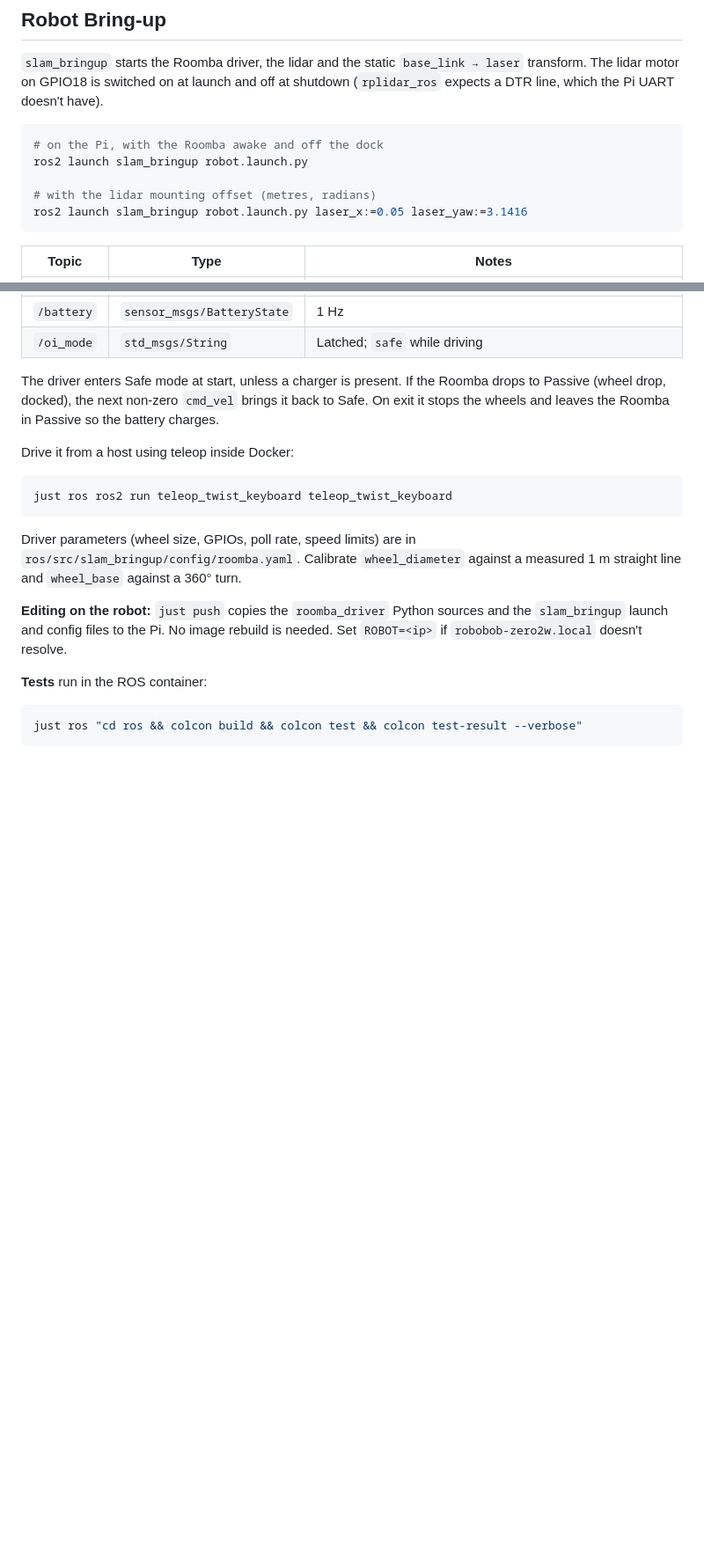
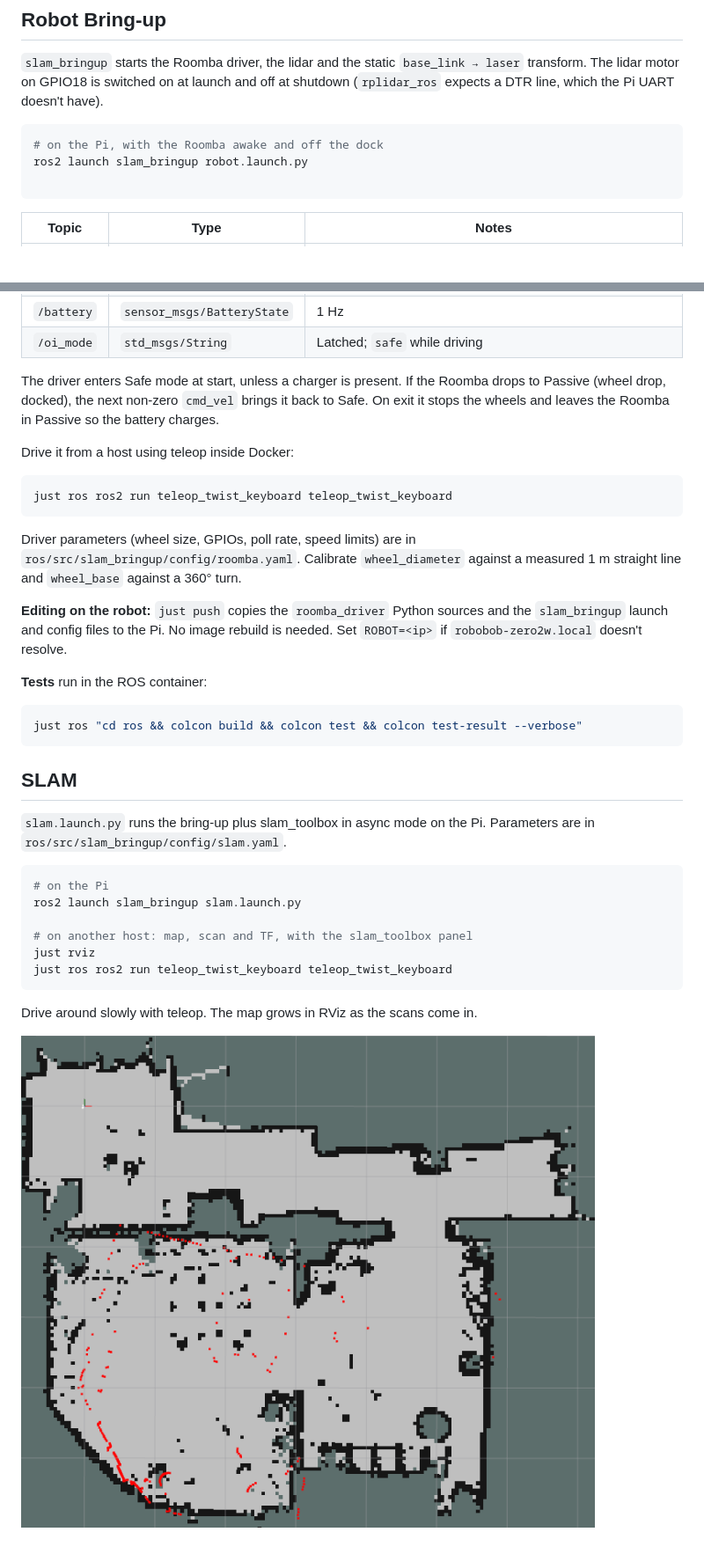
Before and after one commit to AndersFrandsen/roomba-slam, a Markdown page: README.md, 2 parts joined by grey strips. Shown at 88% size. GitHub-like rendering; pictures changed too: demo_map.png (added); blank space fills up the shorter version.

````diff
--- a/README.md
+++ b/README.md
@@ -172,8 +172,6 @@ PASS
 # on the Pi, with the Roomba awake and off the dock
 ros2 launch slam_bringup robot.launch.py
 
-# with the lidar mounting offset (metres, radians)
-ros2 launch slam_bringup robot.launch.py laser_x:=0.05 laser_yaw:=3.1416
 ```
 
 | Topic | Type | Notes |
@@ -202,3 +200,20 @@ Driver parameters (wheel size, GPIOs, poll rate, speed limits) are in `ros/src/s
 ```bash
 just ros "cd ros && colcon build && colcon test && colcon test-result --verbose"
 ```
+
+## SLAM
+
+`slam.launch.py` runs the bring-up plus slam_toolbox in async mode on the Pi. Parameters are in `ros/src/slam_bringup/config/slam.yaml`.
+
+```bash
+# on the Pi
+ros2 launch slam_bringup slam.launch.py
+
+# on another host: map, scan and TF, with the slam_toolbox panel
+just rviz
+just ros ros2 run teleop_twist_keyboard teleop_twist_keyboard
+```
+
+Drive around slowly with teleop. The map grows in RViz as the scans come in.
+
+![Map built by slam_toolbox while driving around](demo_map.png)
````
Also changed, not shown: 16 other files.
